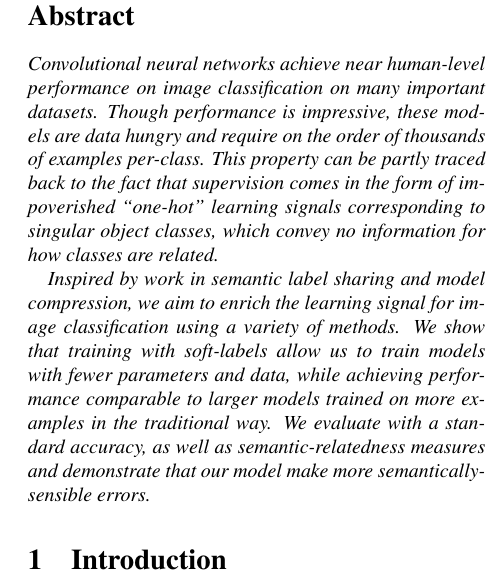
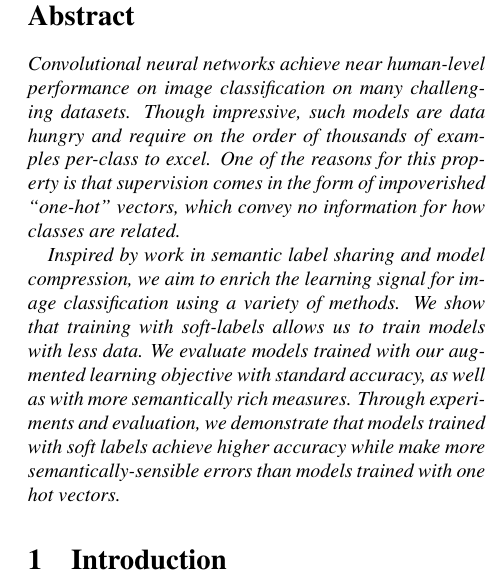
Before and after one commit to ebanner/cs381v_project, a LaTeX paper (report/report.tex, which reads report/sections/abstract.tex): part of one column of page 1 of 8, cut so that both start at the same text. Compiled offline with pdfLaTeX.

Commit message:
Edit abstract

```diff
--- a/report/sections/abstract.tex
+++ b/report/sections/abstract.tex
@@ -2,20 +2,20 @@
   {\it
 
     Convolutional neural networks achieve near human-level performance on image
-    classification on many important datasets. Though performance is impressive,
-    these models are data hungry and require on the order of thousands of
-    examples per-class. This property can be partly traced back to the fact that
-    supervision comes in the form of impoverished ``one-hot'' learning signals
-    corresponding to singular object classes, which convey no information for
-    how classes are related.
+    classification on many challenging datasets. Though impressive, such models
+    are data hungry and require on the order of thousands of examples per-class
+    to excel.  One of the reasons for this property is that supervision comes in
+    the form of impoverished ``one-hot'' vectors, which convey no information
+    for how classes are related.
 
     Inspired by work in semantic label sharing and model compression, we aim to
     enrich the learning signal for image classification using a variety of
-    methods. We show that training with soft-labels allow us to train models
-    with fewer parameters and data, while achieving performance comparable to
-    larger models trained on more examples in the traditional way.  We evaluate
-    with a standard accuracy, as well as semantic-relatedness measures and
-    demonstrate that our model make more semantically-sensible errors.
+    methods. We show that training with soft-labels allows us to train models
+    with less data. We evaluate models trained with our augmented learning
+    objective with standard accuracy, as well as with more semantically rich
+    measures.  Through experiments and evaluation, we demonstrate that models
+    trained with soft labels achieve higher accuracy while make more
+    semantically-sensible errors than models trained with one hot vectors.
 
 }
 \end{abstract}
```
